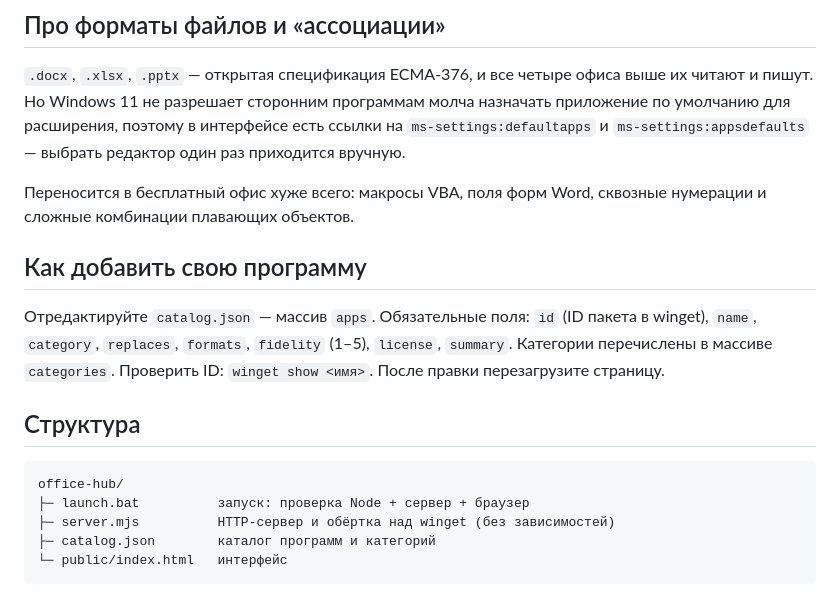
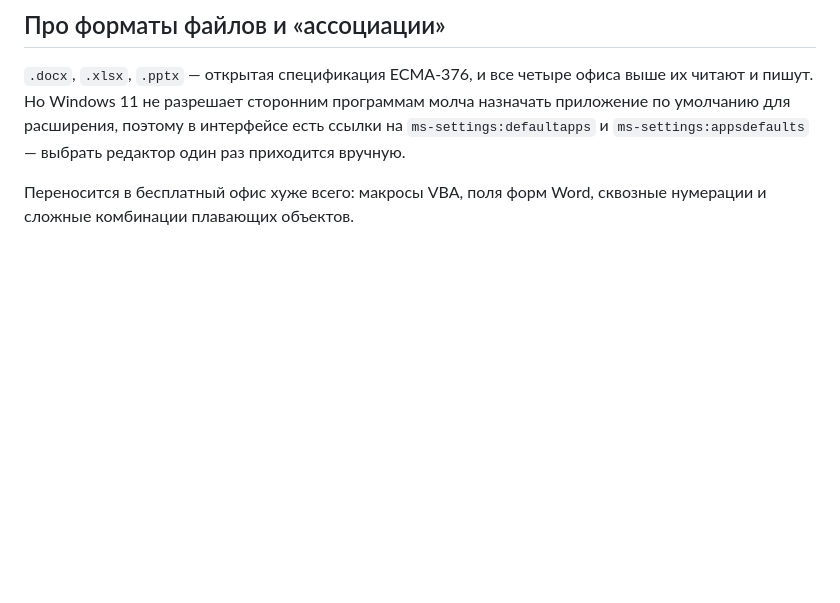
Before and after one commit to zagislav228/office-hub, a Markdown page: README.md, the part around the change. Rendered like a GitHub page; blank space fills up the shorter version.

Commit message:
README: убрать разделы про добавление программы и структуру проекта

````diff
--- a/README.md
+++ b/README.md
@@ -62,19 +62,3 @@ node server.mjs
 ссылки на `ms-settings:defaultapps` и `ms-settings:appsdefaults` — выбрать редактор один раз приходится вручную.
 
 Переносится в бесплатный офис хуже всего: макросы VBA, поля форм Word, сквозные нумерации и сложные комбинации плавающих объектов.
-
-## Как добавить свою программу
-
-Отредактируйте `catalog.json` — массив `apps`. Обязательные поля: `id` (ID пакета в winget), `name`, `category`,
-`replaces`, `formats`, `fidelity` (1–5), `license`, `summary`. Категории перечислены в массиве `categories`.
-Проверить ID: `winget show <имя>`. После правки перезагрузите страницу.
-
-## Структура
-
-```
-office-hub/
-├─ launch.bat          запуск: проверка Node + сервер + браузер
-├─ server.mjs          HTTP-сервер и обёртка над winget (без зависимостей)
-├─ catalog.json        каталог программ и категорий
-└─ public/index.html   интерфейс
-```
````
